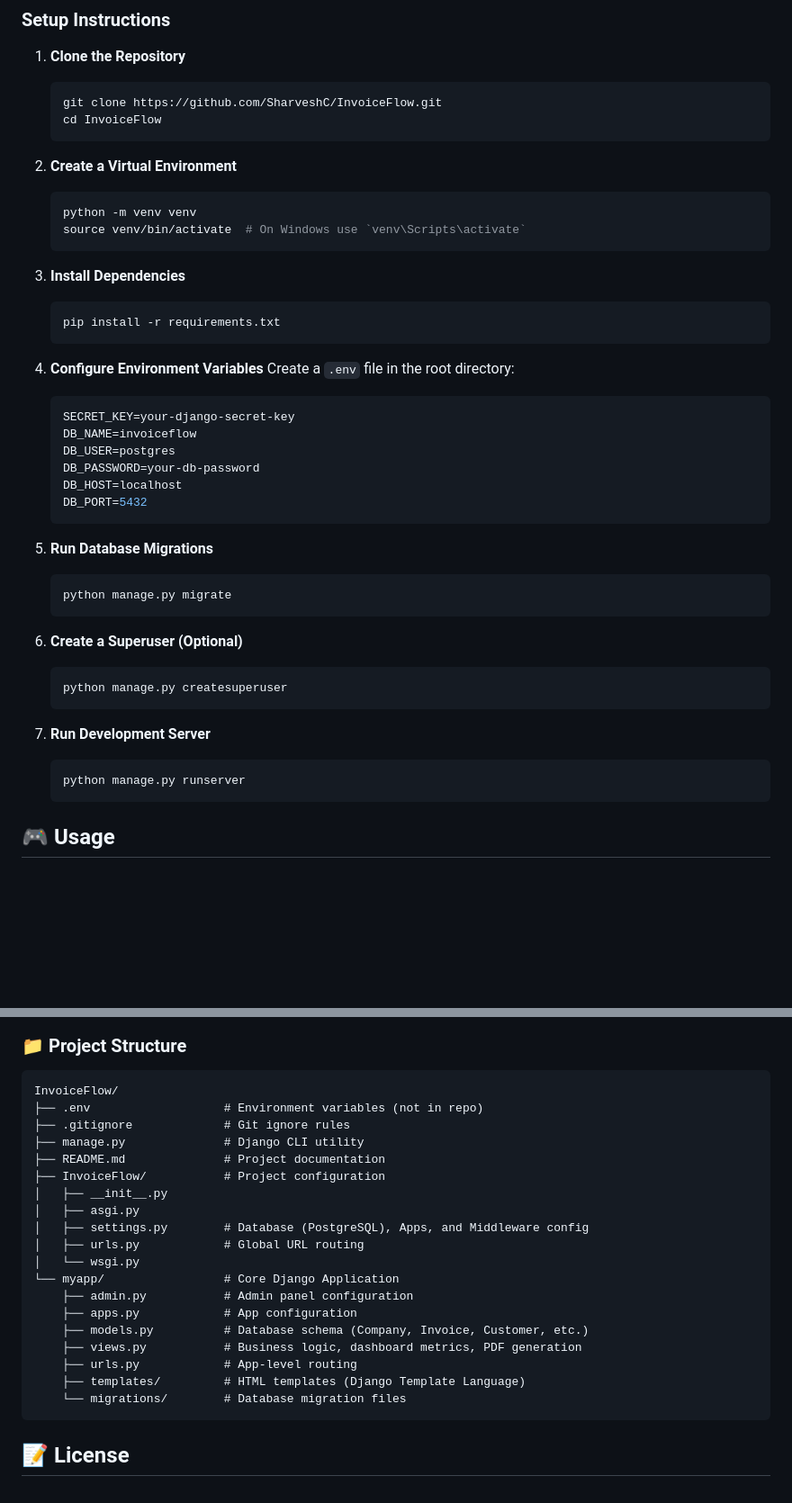
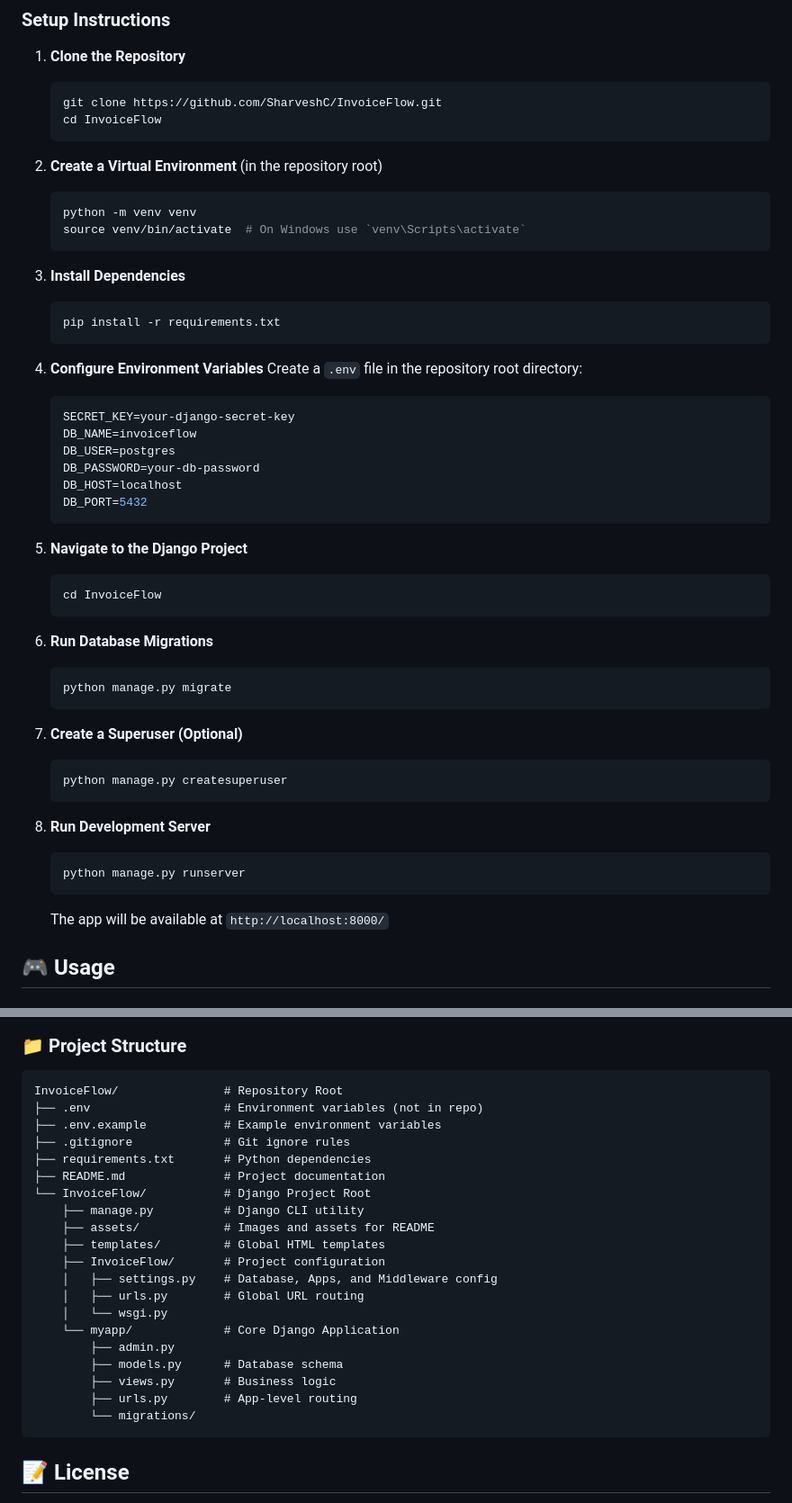
Before and after one commit to SharveshC/InvoiceFlow, a Markdown page: README.md, 2 parts joined by grey strips. Shown at 90% size. GitHub-like rendering; blank space fills up the shorter version.

Commit message:
docs(core): improve README documentation

````diff
--- a/README.md
+++ b/README.md
@@ -81,7 +81,7 @@ InvoiceFlow is a multi-tenant invoice management web application built with Djan
    cd InvoiceFlow
    ```
 
-2. **Create a Virtual Environment**
+2. **Create a Virtual Environment** (in the repository root)
    ```bash
    python -m venv venv
    source venv/bin/activate  # On Windows use `venv\Scripts\activate`
@@ -93,7 +93,7 @@ InvoiceFlow is a multi-tenant invoice management web application built with Djan
    ```
 
 4. **Configure Environment Variables**
-   Create a `.env` file in the root directory:
+   Create a `.env` file in the repository root directory:
    ```env
    SECRET_KEY=your-django-secret-key
    DB_NAME=invoiceflow
@@ -103,21 +103,27 @@ InvoiceFlow is a multi-tenant invoice management web application built with Djan
    DB_PORT=5432
    ```
 
-5. **Run Database Migrations**
+5. **Navigate to the Django Project**
+   ```bash
+   cd InvoiceFlow
+   ```
+
+6. **Run Database Migrations**
    ```bash
    python manage.py migrate
    ```
 
-6. **Create a Superuser (Optional)**
+7. **Create a Superuser (Optional)**
    ```bash
    python manage.py createsuperuser
    ```
 
-7. **Run Development Server**
+8. **Run Development Server**
    ```bash
    python manage.py runserver
    ```
 
+   The app will be available at `http://localhost:8000/`
 
 ## 🎮 Usage
 
@@ -167,25 +173,26 @@ erDiagram
 ### 📁 Project Structure
 
 ```
-InvoiceFlow/
+InvoiceFlow/               # Repository Root
 ├── .env                   # Environment variables (not in repo)
+├── .env.example           # Example environment variables
 ├── .gitignore             # Git ignore rules
-├── manage.py              # Django CLI utility
+├── requirements.txt       # Python dependencies
 ├── README.md              # Project documentation
-├── InvoiceFlow/           # Project configuration
-│   ├── __init__.py
-│   ├── asgi.py
-│   ├── settings.py        # Database (PostgreSQL), Apps, and Middleware config
-│   ├── urls.py            # Global URL routing
-│   └── wsgi.py
-└── myapp/                 # Core Django Application
-    ├── admin.py           # Admin panel configuration
-    ├── apps.py            # App configuration
-    ├── models.py          # Database schema (Company, Invoice, Customer, etc.)
-    ├── views.py           # Business logic, dashboard metrics, PDF generation
-    ├── urls.py            # App-level routing
-    ├── templates/         # HTML templates (Django Template Language)
-    └── migrations/        # Database migration files
+└── InvoiceFlow/           # Django Project Root
+    ├── manage.py          # Django CLI utility
+    ├── assets/            # Images and assets for README
+    ├── templates/         # Global HTML templates
+    ├── InvoiceFlow/       # Project configuration
+    │   ├── settings.py    # Database, Apps, and Middleware config
+    │   ├── urls.py        # Global URL routing
+    │   └── wsgi.py
+    └── myapp/             # Core Django Application
+        ├── admin.py
+        ├── models.py      # Database schema
+        ├── views.py       # Business logic
+        ├── urls.py        # App-level routing
+        └── migrations/
 ```
 
 ## 📝 License
````
